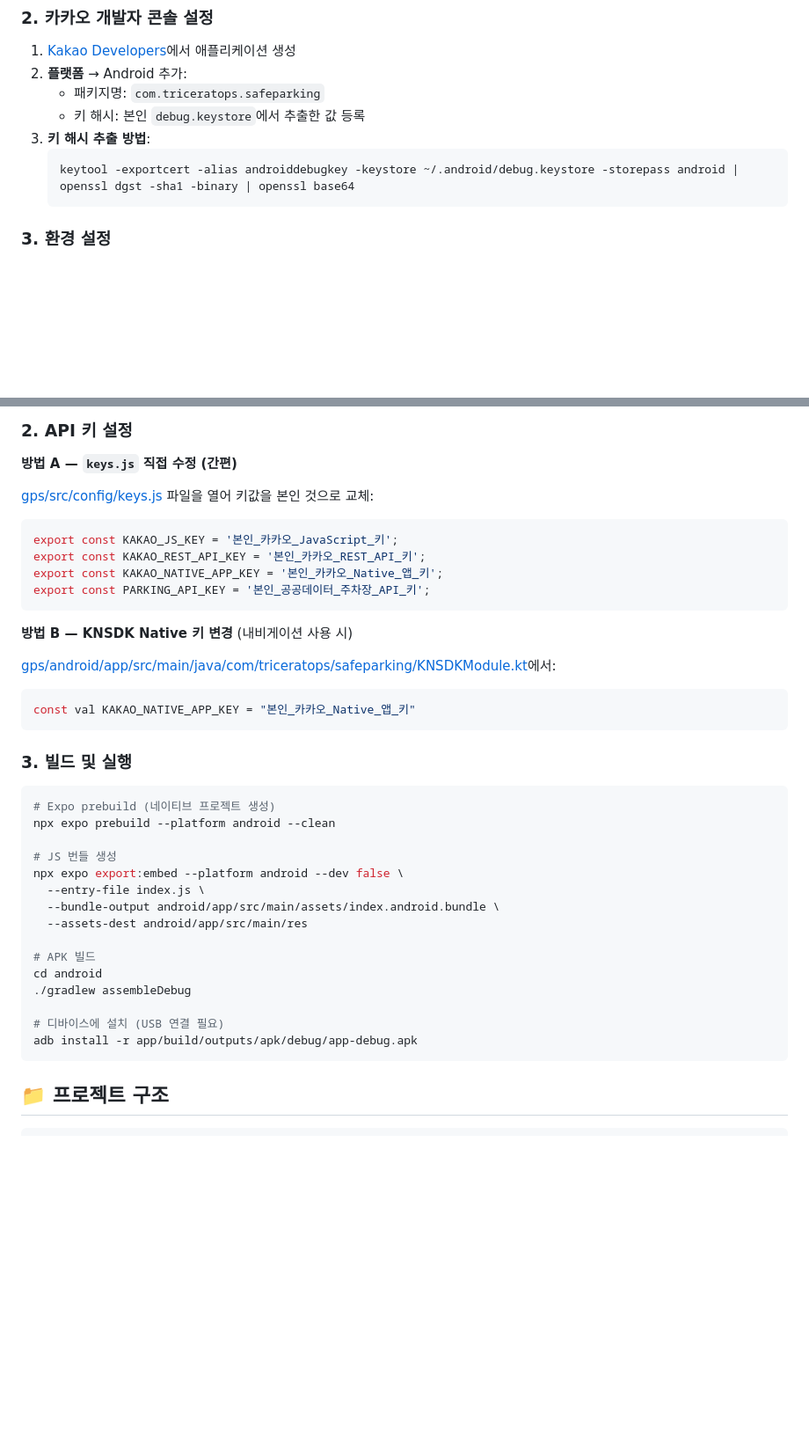
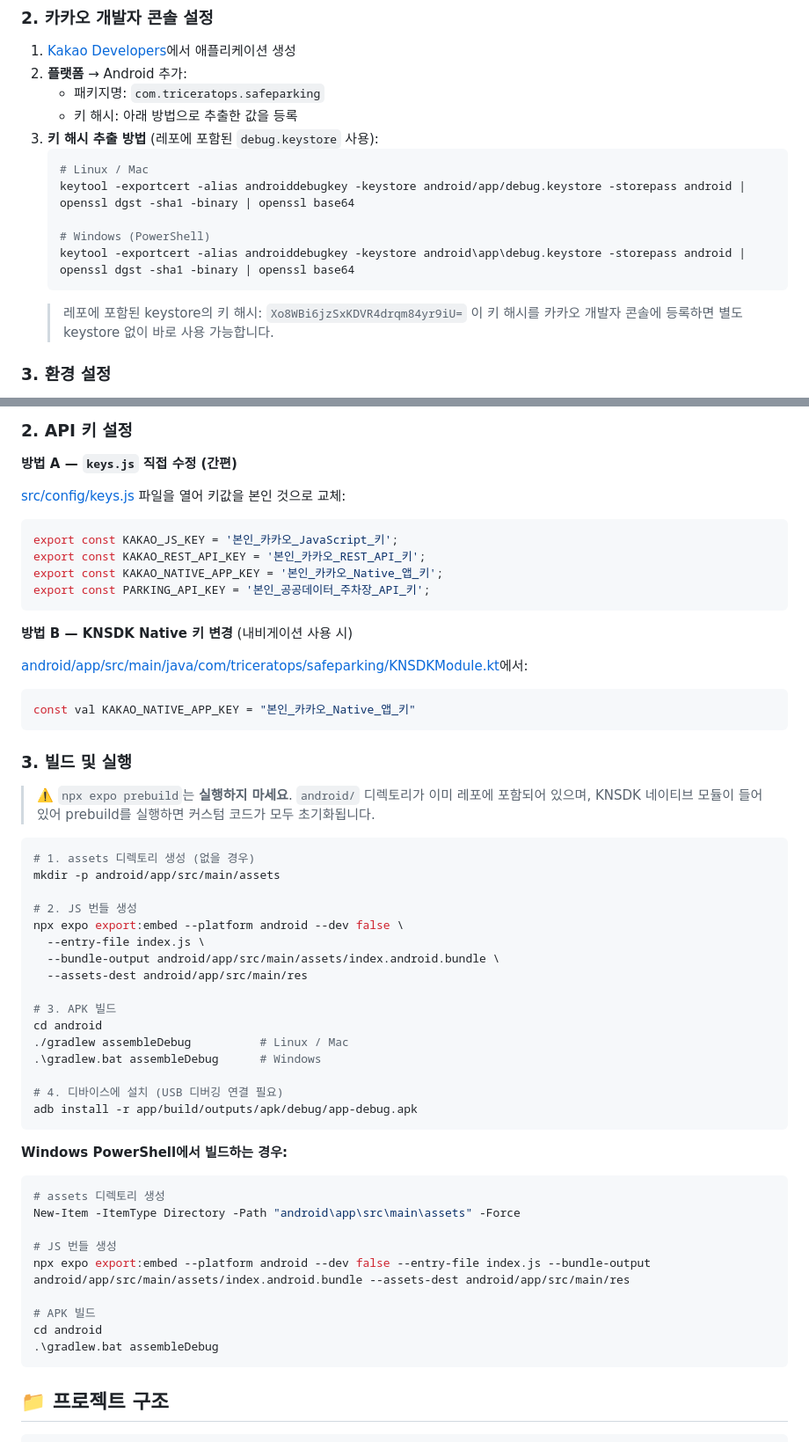
Before and after one commit to rendezvousgo/KdigitalProject3Team, a Markdown page: gps/README.md, 2 parts joined by grey strips. Shown at 88% size. GitHub-like rendering; blank space fills up the shorter version.

Commit message:
fix: README - remove prebuild step, fix keystore path, add Windows commands, add assets dir step

````diff
--- a/gps/README.md
+++ b/gps/README.md
@@ -39,11 +39,17 @@
 1. [Kakao Developers](https://developers.kakao.com)에서 애플리케이션 생성
 2. **플랫폼** → Android 추가:
    - 패키지명: `com.triceratops.safeparking`
-   - 키 해시: 본인 `debug.keystore`에서 추출한 값 등록
-3. **키 해시 추출 방법**:
+   - 키 해시: 아래 방법으로 추출한 값을 등록
+3. **키 해시 추출 방법** (레포에 포함된 `debug.keystore` 사용):
    ```bash
-   keytool -exportcert -alias androiddebugkey -keystore ~/.android/debug.keystore -storepass android | openssl dgst -sha1 -binary | openssl base64
+   # Linux / Mac
+   keytool -exportcert -alias androiddebugkey -keystore android/app/debug.keystore -storepass android | openssl dgst -sha1 -binary | openssl base64
+
+   # Windows (PowerShell)
+   keytool -exportcert -alias androiddebugkey -keystore android\app\debug.keystore -storepass android | openssl dgst -sha1 -binary | openssl base64
    ```
+   > 레포에 포함된 keystore의 키 해시: `Xo8WBi6jzSxKDVR4drqm84yr9iU=`
+   > 이 키 해시를 카카오 개발자 콘솔에 등록하면 별도 keystore 없이 바로 사용 가능합니다.
 
 ### 3. 환경 설정
 
@@ -64,7 +70,7 @@ npm install
 
 **방법 A — `keys.js` 직접 수정 (간편)**
 
-[gps/src/config/keys.js](gps/src/config/keys.js) 파일을 열어 키값을 본인 것으로 교체:
+[src/config/keys.js](src/config/keys.js) 파일을 열어 키값을 본인 것으로 교체:
 
 ```javascript
 export const KAKAO_JS_KEY = '본인_카카오_JavaScript_키';
@@ -75,7 +81,7 @@ export const PARKING_API_KEY = '본인_공공데이터_주차장_API_키';
 
 **방법 B — KNSDK Native 키 변경** (내비게이션 사용 시)
 
-[gps/android/app/src/main/java/com/triceratops/safeparking/KNSDKModule.kt](gps/android/app/src/main/java/com/triceratops/safeparking/KNSDKModule.kt)에서:
+[android/app/src/main/java/com/triceratops/safeparking/KNSDKModule.kt](android/app/src/main/java/com/triceratops/safeparking/KNSDKModule.kt)에서:
 
 ```kotlin
 const val KAKAO_NATIVE_APP_KEY = "본인_카카오_Native_앱_키"
@@ -83,22 +89,38 @@ const val KAKAO_NATIVE_APP_KEY = "본인_카카오_Native_앱_키"
 
 ### 3. 빌드 및 실행
 
+> ⚠️ `npx expo prebuild`는 **실행하지 마세요**. `android/` 디렉토리가 이미 레포에 포함되어 있으며, KNSDK 네이티브 모듈이 들어있어 prebuild를 실행하면 커스텀 코드가 모두 초기화됩니다.
+
 ```bash
-# Expo prebuild (네이티브 프로젝트 생성)
-npx expo prebuild --platform android --clean
+# 1. assets 디렉토리 생성 (없을 경우)
+mkdir -p android/app/src/main/assets
 
-# JS 번들 생성
+# 2. JS 번들 생성
 npx expo export:embed --platform android --dev false \
   --entry-file index.js \
   --bundle-output android/app/src/main/assets/index.android.bundle \
   --assets-dest android/app/src/main/res
 
+# 3. APK 빌드
+cd android
+./gradlew assembleDebug          # Linux / Mac
+.\gradlew.bat assembleDebug      # Windows
+
+# 4. 디바이스에 설치 (USB 디버깅 연결 필요)
+adb install -r app/build/outputs/apk/debug/app-debug.apk
+```
+
+**Windows PowerShell에서 빌드하는 경우:**
+```powershell
+# assets 디렉토리 생성
+New-Item -ItemType Directory -Path "android\app\src\main\assets" -Force
+
+# JS 번들 생성
+npx expo export:embed --platform android --dev false --entry-file index.js --bundle-output android/app/src/main/assets/index.android.bundle --assets-dest android/app/src/main/res
+
 # APK 빌드
 cd android
-./gradlew assembleDebug
-
-# 디바이스에 설치 (USB 연결 필요)
-adb install -r app/build/outputs/apk/debug/app-debug.apk
+.\gradlew.bat assembleDebug
 ```
 
 ## 📁 프로젝트 구조
````
